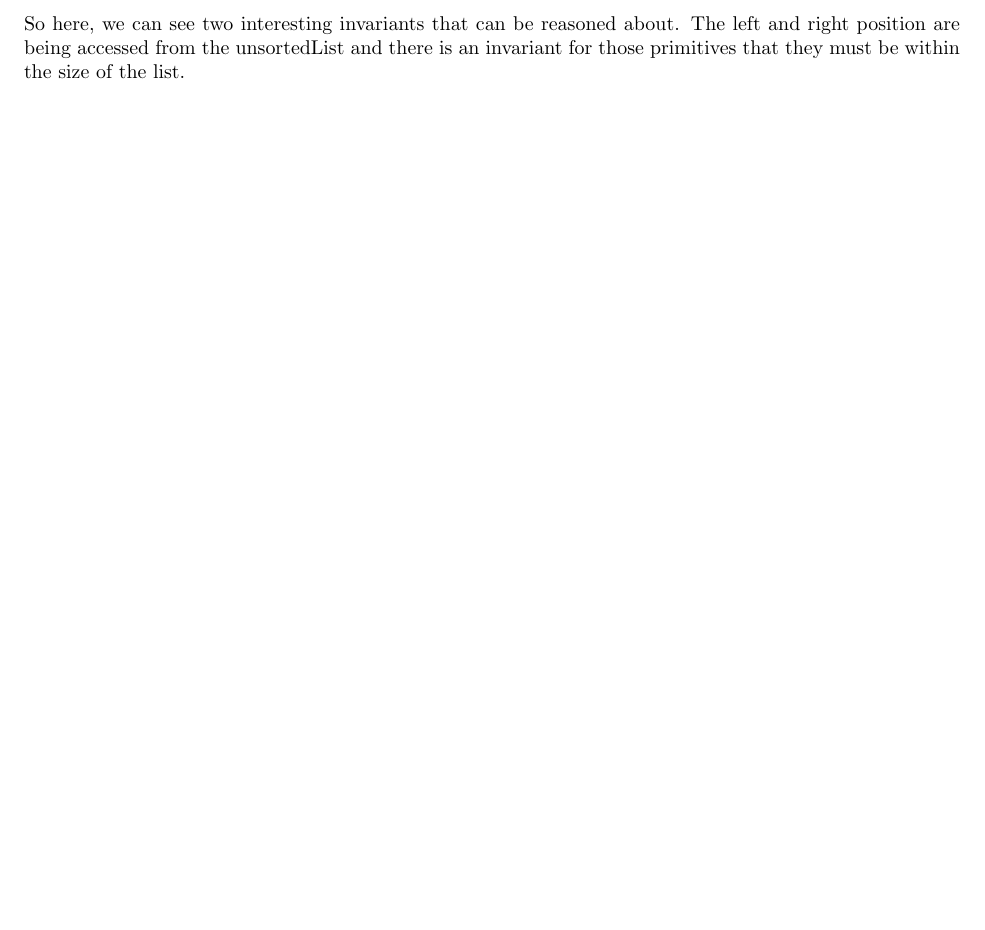
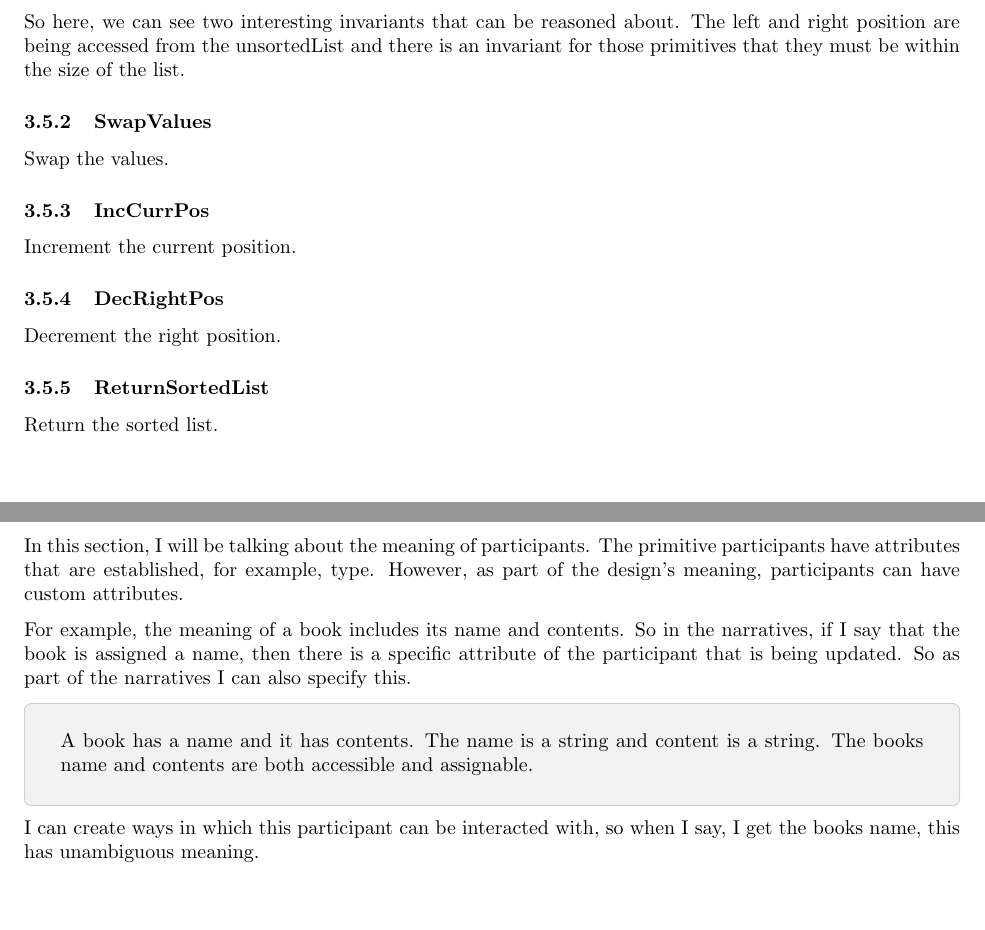
Before and after one commit to vishalpalaniappan/computable-semantic-primitives, a LaTeX document (docs/exploration.tex, which reads docs/sections/Participants.tex, docs/sections/UsingPrimitives.tex): part of page 4 of 4 before the commit and two parts of pages 5 and 6 of 6 after it, the two joined at a grey line, cut so that both start at the same text, the shorter picture padded with empty space. Compiled offline with pdfLaTeX.

Commit message:
Begin outlining meaning of participants.

```diff
--- a/docs/exploration.tex
+++ b/docs/exploration.tex
@@ -53,5 +53,9 @@
 \section{Composing Meaning}
 \input{sections/UsingPrimitives.tex}
 
+\newpage
+\section{Participants}
+\input{sections/Participants.tex}
+
 
 \end{document}
--- /dev/null
+++ b/docs/sections/Participants.tex
@@ -0,0 +1,9 @@
+In this section, I will be talking about the meaning of participants. The primitive participants have attributes that are established, for example, type. However, as part of the design's meaning, participants can have custom attributes.
+
+For example, the meaning of a book includes its name and contents. So in the narratives, if I say that the book is assigned a name, then there is a specific attribute of the participant that is being updated. So as part of the narratives I can also specify this.
+
+\begin{greyquote}
+    A book has a name and it has contents. The name is a string and content is a string. The books name and contents are both accessible and assignable.
+\end{greyquote}
+
+I can create ways in which this participant can be interacted with, so when I say, I get the books name, this has unambiguous meaning.
--- a/docs/sections/UsingPrimitives.tex
+++ b/docs/sections/UsingPrimitives.tex
@@ -92,3 +96,15 @@ The meaning of this behavior is trivial, it simply sets the participant leftPosi
 In this case, the meaning of the compareValues behavior is built from multiple primitive transformations. First, there is the direct assignment of one value to another participant. Then an add primitive is executed and the result is saved in a participant. Then the value at the left and right position is saved in the relevant participants. Finally a comparison is done to set the value of shouldSwap participant.
 
 So here, we can see two interesting invariants that can be reasoned about. The left and right position are being accessed from the unsortedList and there is an invariant for those primitives that they must be within the size of the list.
+
+\subsubsection{SwapValues}
+Swap the values.
+
+\subsubsection{IncCurrPos}
+Increment the current position.
+
+\subsubsection{DecRightPos}
+Decrement the right position.
+
+\subsubsection{ReturnSortedList}
+Return the sorted list.
```
Also changed, not shown: docs/assets/bubble_sort_v2.svg, docs/exploration.pdf, docs/sections/UsingPrimitives.tex (8 more changed lines).
